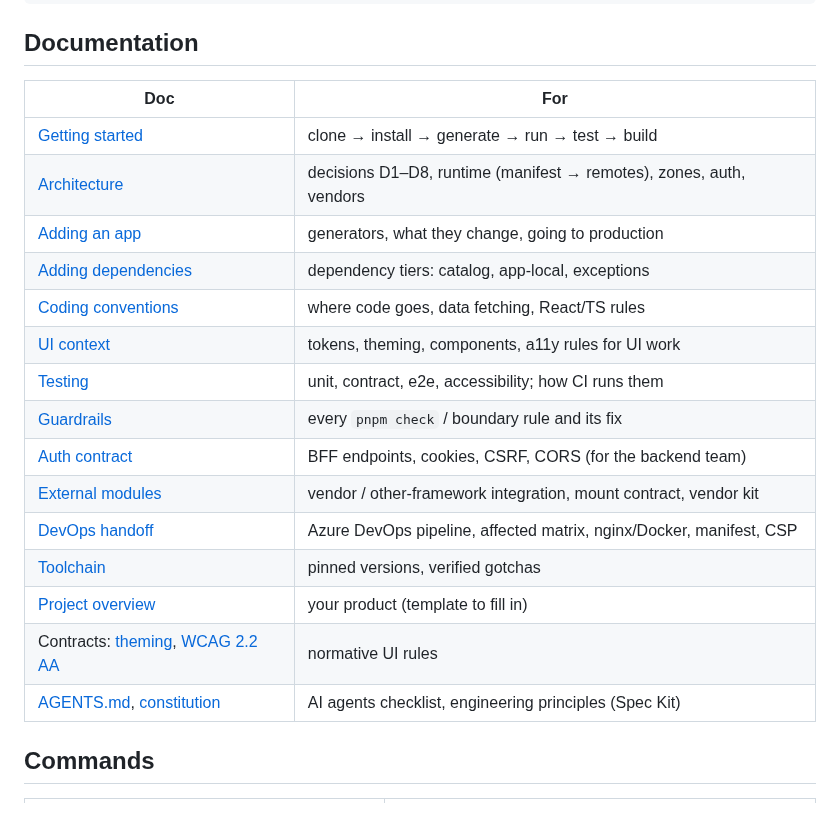
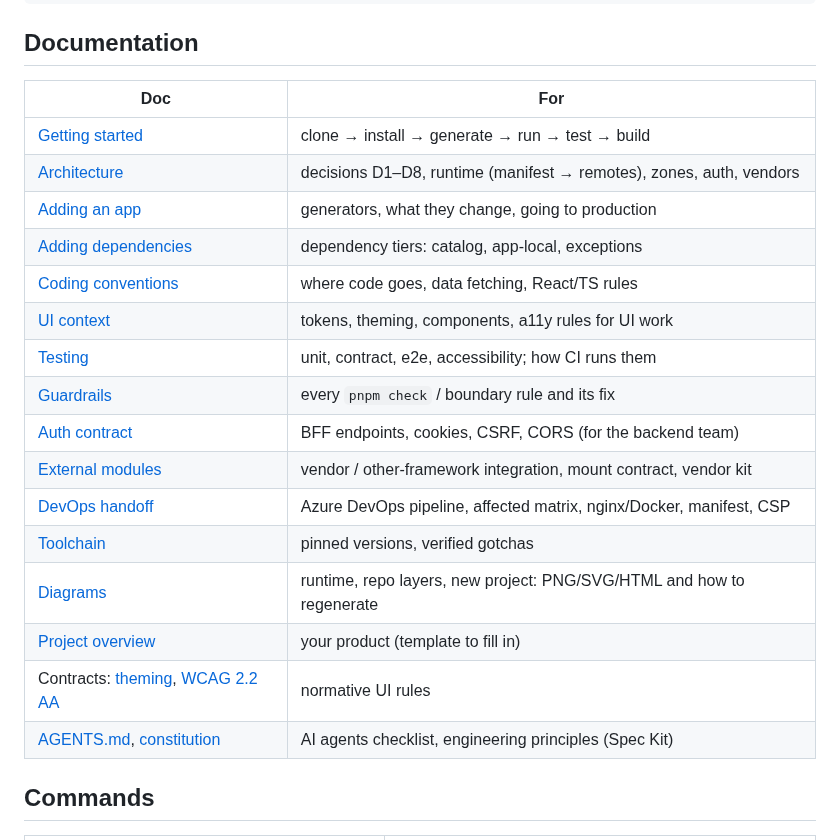
Before and after one commit to himreaowi/mfe-monorepo-example, a Markdown page: README.md, the part around the change. Drawn GitHub-style; blank space fills up the shorter version.

```diff
--- a/README.md
+++ b/README.md
@@ -22,23 +22,24 @@ pnpm e2e:intranet          # e2e + axe WCAG 2.2 AA (after: pnpm --filter @org/sh
 
 ## Documentation
 
-| Doc                                                                                         | For                                                                 |
-| ------------------------------------------------------------------------------------------- | ------------------------------------------------------------------- |
-| [Getting started](docs/getting-started.md)                                                  | clone → install → generate → run → test → build                     |
-| [Architecture](docs/architecture.md)                                                        | decisions D1–D8, runtime (manifest → remotes), zones, auth, vendors |
-| [Adding an app](docs/adding-an-app.md)                                                      | generators, what they change, going to production                   |
-| [Adding dependencies](docs/adding-dependencies.md)                                          | dependency tiers: catalog, app-local, exceptions                    |
-| [Coding conventions](docs/coding-conventions.md)                                            | where code goes, data fetching, React/TS rules                      |
-| [UI context](docs/ui-context.md)                                                            | tokens, theming, components, a11y rules for UI work                 |
-| [Testing](docs/testing.md)                                                                  | unit, contract, e2e, accessibility; how CI runs them                |
-| [Guardrails](docs/guardrails.md)                                                            | every `pnpm check` / boundary rule and its fix                      |
-| [Auth contract](docs/auth-contract.md)                                                      | BFF endpoints, cookies, CSRF, CORS (for the backend team)           |
-| [External modules](docs/external-modules.md)                                                | vendor / other-framework integration, mount contract, vendor kit    |
-| [DevOps handoff](docs/devops-handoff.md)                                                    | Azure DevOps pipeline, affected matrix, nginx/Docker, manifest, CSP |
-| [Toolchain](docs/toolchain.md)                                                              | pinned versions, verified gotchas                                   |
-| [Project overview](docs/project-overview.md)                                                | your product (template to fill in)                                  |
-| Contracts: [theming](docs/contracts/theming.md), [WCAG 2.2 AA](docs/contracts/a11y-wcag.md) | normative UI rules                                                  |
-| [AGENTS.md](AGENTS.md), [constitution](.specify/memory/constitution.md)                     | AI agents checklist, engineering principles (Spec Kit)              |
+| Doc                                                                                         | For                                                                   |
+| ------------------------------------------------------------------------------------------- | --------------------------------------------------------------------- |
+| [Getting started](docs/getting-started.md)                                                  | clone → install → generate → run → test → build                       |
+| [Architecture](docs/architecture.md)                                                        | decisions D1–D8, runtime (manifest → remotes), zones, auth, vendors   |
+| [Adding an app](docs/adding-an-app.md)                                                      | generators, what they change, going to production                     |
+| [Adding dependencies](docs/adding-dependencies.md)                                          | dependency tiers: catalog, app-local, exceptions                      |
+| [Coding conventions](docs/coding-conventions.md)                                            | where code goes, data fetching, React/TS rules                        |
+| [UI context](docs/ui-context.md)                                                            | tokens, theming, components, a11y rules for UI work                   |
+| [Testing](docs/testing.md)                                                                  | unit, contract, e2e, accessibility; how CI runs them                  |
+| [Guardrails](docs/guardrails.md)                                                            | every `pnpm check` / boundary rule and its fix                        |
+| [Auth contract](docs/auth-contract.md)                                                      | BFF endpoints, cookies, CSRF, CORS (for the backend team)             |
+| [External modules](docs/external-modules.md)                                                | vendor / other-framework integration, mount contract, vendor kit      |
+| [DevOps handoff](docs/devops-handoff.md)                                                    | Azure DevOps pipeline, affected matrix, nginx/Docker, manifest, CSP   |
+| [Toolchain](docs/toolchain.md)                                                              | pinned versions, verified gotchas                                     |
+| [Diagrams](docs/diagrams/README.md)                                                         | runtime, repo layers, new project: PNG/SVG/HTML and how to regenerate |
+| [Project overview](docs/project-overview.md)                                                | your product (template to fill in)                                    |
+| Contracts: [theming](docs/contracts/theming.md), [WCAG 2.2 AA](docs/contracts/a11y-wcag.md) | normative UI rules                                                    |
+| [AGENTS.md](AGENTS.md), [constitution](.specify/memory/constitution.md)                     | AI agents checklist, engineering principles (Spec Kit)                |
 
 ## Commands
 
```
Also changed, not shown: docs/architecture.md (+10 -1 lines), docs/diagrams/README.md (added, +43 -0 lines), docs/getting-started.md (+37 -1 lines), docs/diagrams/1-runtime.png (added), docs/diagrams/2-layers.png (added), docs/diagrams/3-new-project.png (added), 9 other files.
